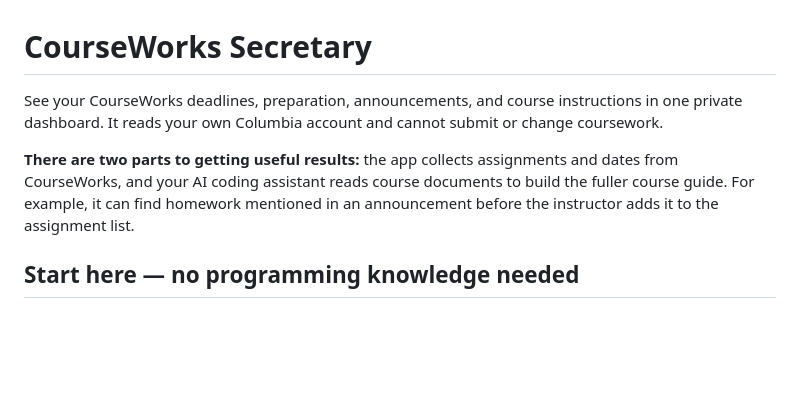
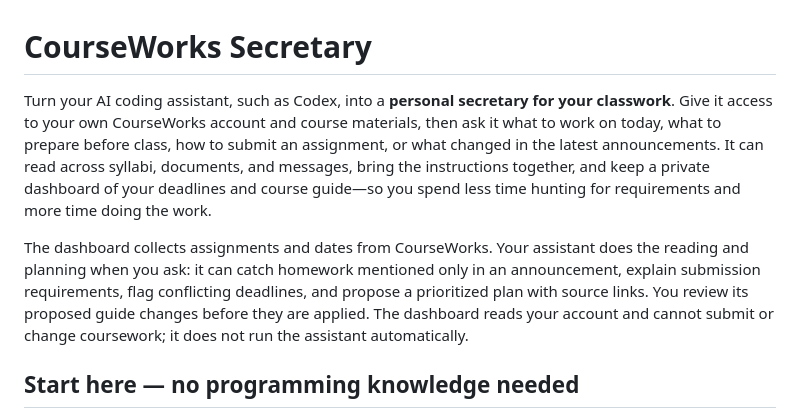
Before and after one commit to jianyangg/courseworks-secretary-public, a Markdown page: README.md, the part around the change. GitHub-like rendering; blank space fills up the shorter version.

Commit message:
Lead README with the personal coursework secretary use case

```diff
--- a/README.md
+++ b/README.md
@@ -1,8 +1,8 @@
 # CourseWorks Secretary
 
-See your CourseWorks deadlines, preparation, announcements, and course instructions in one private dashboard. It reads your own Columbia account and cannot submit or change coursework.
+Turn your AI coding assistant, such as Codex, into a **personal secretary for your classwork**. Give it access to your own CourseWorks account and course materials, then ask it what to work on today, what to prepare before class, how to submit an assignment, or what changed in the latest announcements. It can read across syllabi, documents, and messages, bring the instructions together, and keep a private dashboard of your deadlines and course guide—so you spend less time hunting for requirements and more time doing the work.
 
-**There are two parts to getting useful results:** the app collects assignments and dates from CourseWorks, and your AI coding assistant reads course documents to build the fuller course guide. For example, it can find homework mentioned in an announcement before the instructor adds it to the assignment list.
+The dashboard collects assignments and dates from CourseWorks. Your assistant does the reading and planning when you ask: it can catch homework mentioned only in an announcement, explain submission requirements, flag conflicting deadlines, and propose a prioritized plan with source links. You review its proposed guide changes before they are applied. The dashboard reads your account and cannot submit or change coursework; it does not run the assistant automatically.
 
 ## Start here — no programming knowledge needed
 
```
